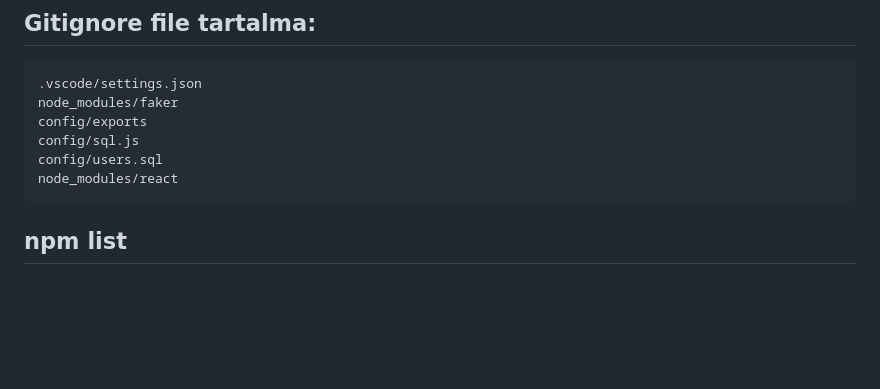
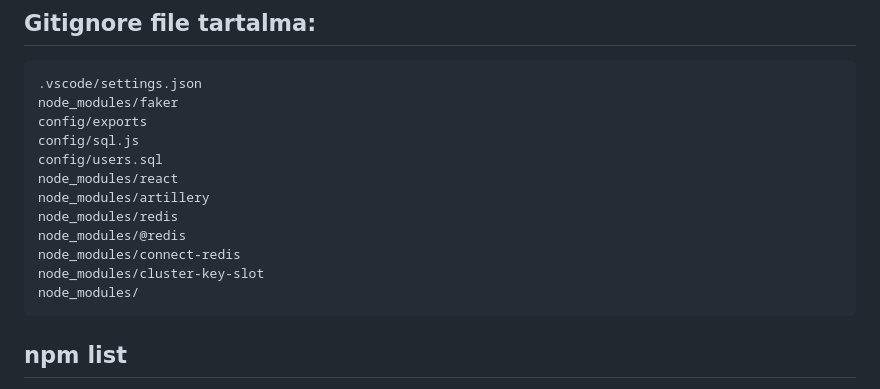
Before and after one commit to bivorzk/iskolaprojekt, a Markdown page: readme.md, the part around the change. Rendered like a GitHub page; blank space fills up the shorter version.

````diff
--- a/readme.md
+++ b/readme.md
@@ -14,6 +14,12 @@ config/exports
 config/sql.js
 config/users.sql
 node_modules/react
+node_modules/artillery
+node_modules/redis
+node_modules/@redis
+node_modules/connect-redis
+node_modules/cluster-key-slot
+node_modules/
 ```
 
 ## npm list
````
